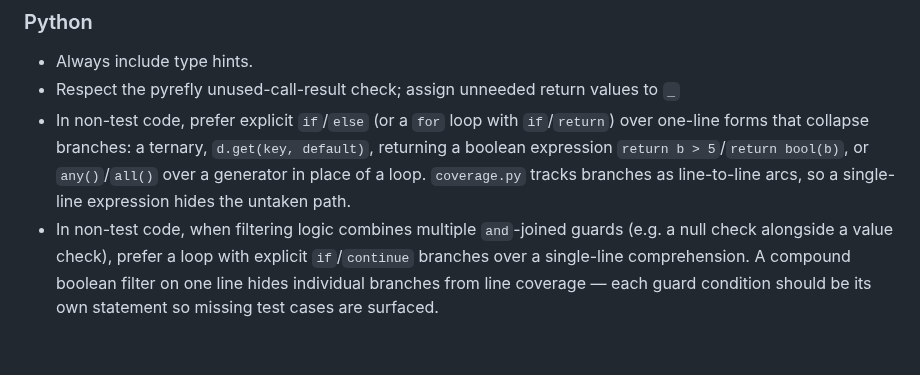
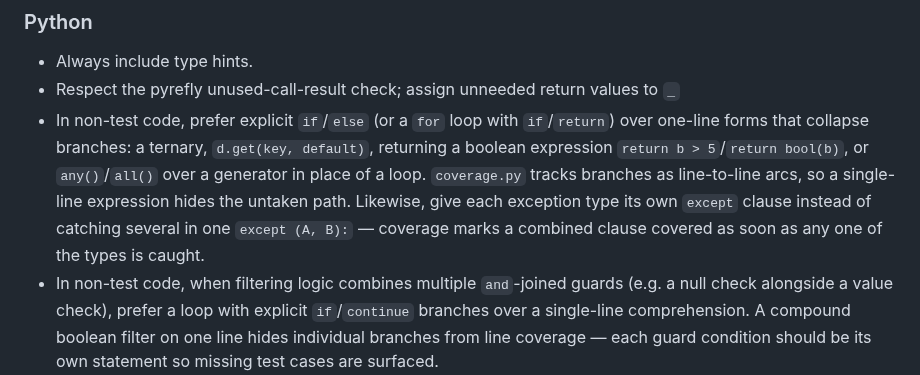
Before and after one commit to LabAutomationAndScreening/copier-base-template, a Markdown page: AGENTS.md, the part around the change. GitHub-like rendering; blank space fills up the shorter version.

Commit message:
Ask for one except clause per exception type in non-test code
coverage.py marks an `except (A, B):` clause covered as soon as either
type is caught, so a missing test for the other type still reads as
full coverage. The coverage bullet that already lists one-line forms
hiding branches now says to give each exception type its own clause.

```diff
--- a/AGENTS.md
+++ b/AGENTS.md
@@ -18,7 +18,7 @@ This project is a Copier template used to generate other copier templates. It is
 
 - Always include type hints.
 - Respect the pyrefly unused-call-result check; assign unneeded return values to `_`
-- In non-test code, prefer explicit `if`/`else` (or a `for` loop with `if`/`return`) over one-line forms that collapse branches: a ternary, `d.get(key, default)`, returning a boolean expression `return b > 5`/`return bool(b)`, or `any()`/`all()` over a generator in place of a loop. `coverage.py` tracks branches as line-to-line arcs, so a single-line expression hides the untaken path.
+- In non-test code, prefer explicit `if`/`else` (or a `for` loop with `if`/`return`) over one-line forms that collapse branches: a ternary, `d.get(key, default)`, returning a boolean expression `return b > 5`/`return bool(b)`, or `any()`/`all()` over a generator in place of a loop. `coverage.py` tracks branches as line-to-line arcs, so a single-line expression hides the untaken path. Likewise, give each exception type its own `except` clause instead of catching several in one `except (A, B):` — coverage marks a combined clause covered as soon as any one of the types is caught.
 - In non-test code, when filtering logic combines multiple `and`-joined guards (e.g. a null check alongside a value check), prefer a loop with explicit `if`/`continue` branches over a single-line comprehension. A compound boolean filter on one line hides individual branches from line coverage — each guard condition should be its own statement so missing test cases are surfaced.
 
 ## Testing
```
